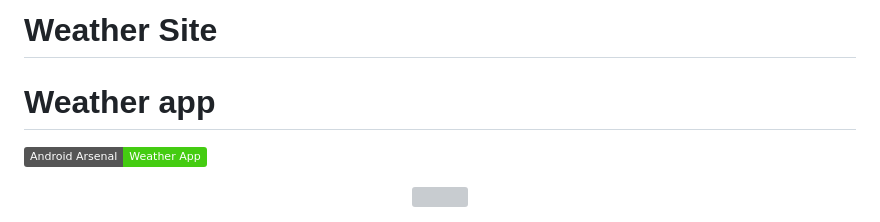
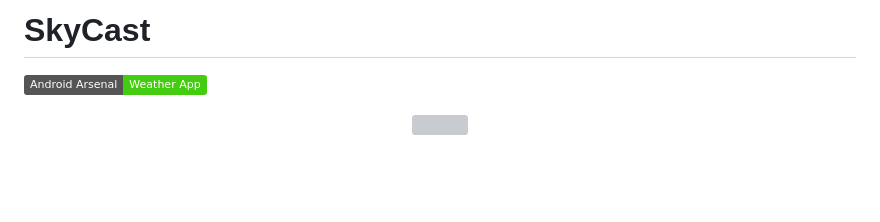
Before and after one commit to maltsh/Dynamic-SkyCast, a Markdown page: README.md, the part around the change. Rendered like a GitHub page; badges without logos; blank space fills up the shorter version; grey boxes are pictures that could not be loaded.

```diff
--- a/README.md
+++ b/README.md
@@ -1,6 +1,5 @@
-# Weather Site
+# SkyCast
 
-# Weather app
 
 [![Android Arsenal](https://img.shields.io/badge/Android%20Arsenal-Weather%20App-brightgreen.svg?style=flat)](https://android-arsenal.com/details/3/7678)
 
```
